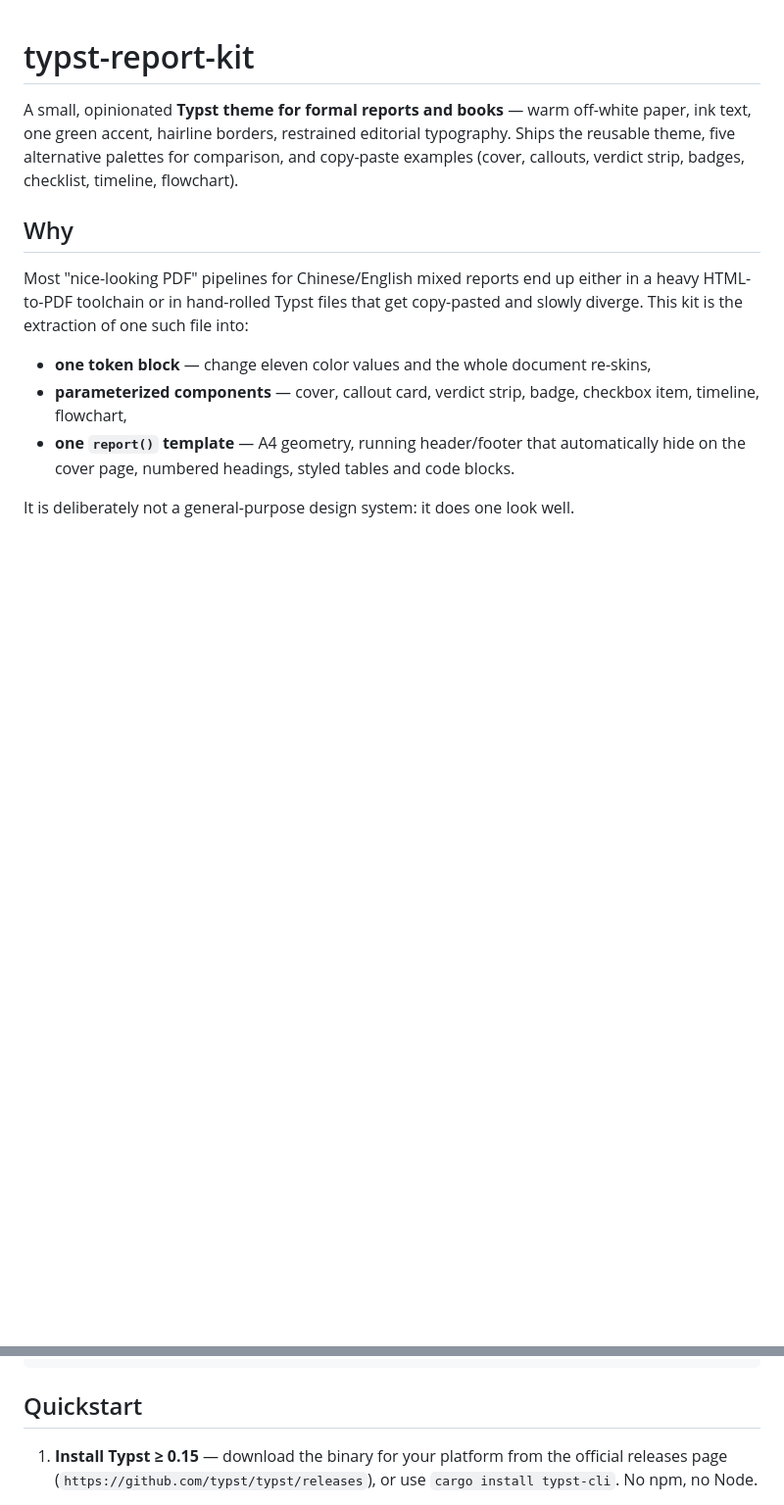
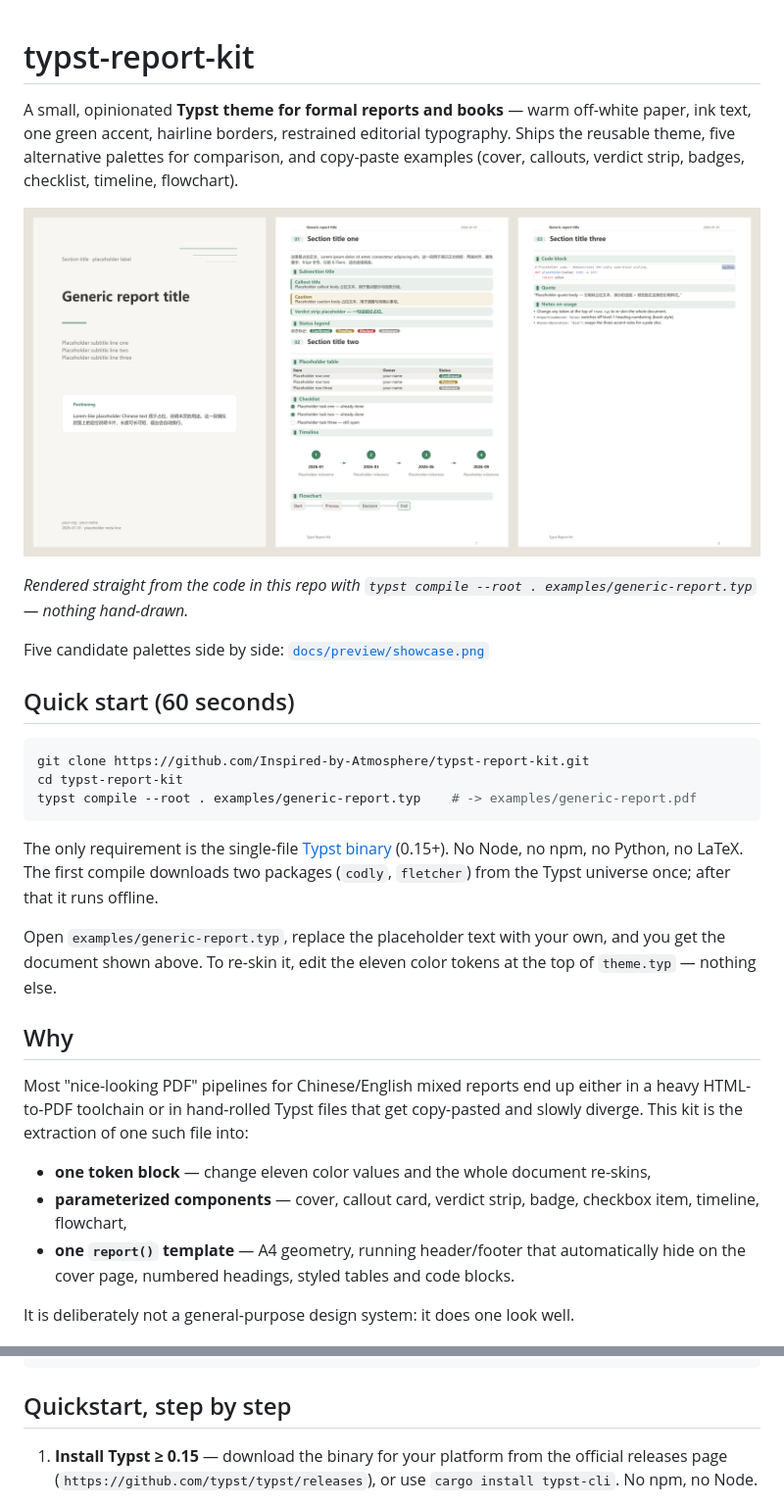
Before and after one commit to Inspired-by-Atmosphere/typst-report-kit, a Markdown page: README.md, 2 parts joined by grey strips. Shown at 98% size. Rendered like a GitHub page; pictures changed too: docs/preview/preview.png (added); blank space fills up the shorter version.

Commit message:
Add rendered preview images and a 60-second quick start to both READMEs

````diff
--- a/README.md
+++ b/README.md
@@ -5,6 +5,29 @@ paper, ink text, one green accent, hairline borders, restrained editorial
 typography. Ships the reusable theme, five alternative palettes for comparison,
 and copy-paste examples (cover, callouts, verdict strip, badges, checklist,
 timeline, flowchart).
+
+![The example report rendered by this theme: cover, a component page, and a third page](docs/preview/preview.png)
+
+*Rendered straight from the code in this repo with `typst compile --root . examples/generic-report.typ` — nothing hand-drawn.*
+
+Five candidate palettes side by side: [`docs/preview/showcase.png`](docs/preview/showcase.png)
+
+## Quick start (60 seconds)
+
+```bash
+git clone https://github.com/Inspired-by-Atmosphere/typst-report-kit.git
+cd typst-report-kit
+typst compile --root . examples/generic-report.typ    # -> examples/generic-report.pdf
+```
+
+The only requirement is the single-file [Typst binary](https://github.com/typst/typst/releases)
+(0.15+). No Node, no npm, no Python, no LaTeX. The first compile downloads two
+packages (`codly`, `fletcher`) from the Typst universe once; after that it runs
+offline.
+
+Open `examples/generic-report.typ`, replace the placeholder text with your own,
+and you get the document shown above. To re-skin it, edit the eleven color tokens
+at the top of `theme.typ` — nothing else.
 
 ## Why
 
@@ -39,7 +62,7 @@ typst-report-kit/
 └── CHANGELOG.md
 ```
 
-## Quickstart
+## Quickstart, step by step
 
 1. **Install Typst ≥ 0.15** — download the binary for your platform from the
    official releases page (`https://github.com/typst/typst/releases`), or use
````
Also changed, not shown: CHANGELOG.md (+3 -1 lines), README.zh-CN.md (+19 -1 lines), docs/preview/showcase.png (added).
